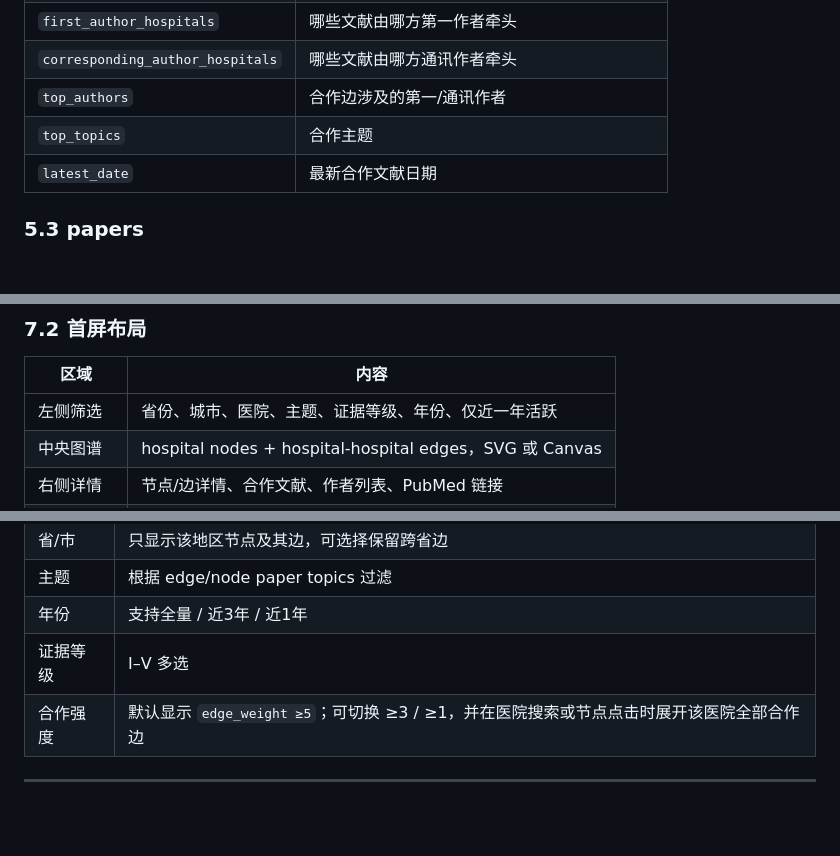
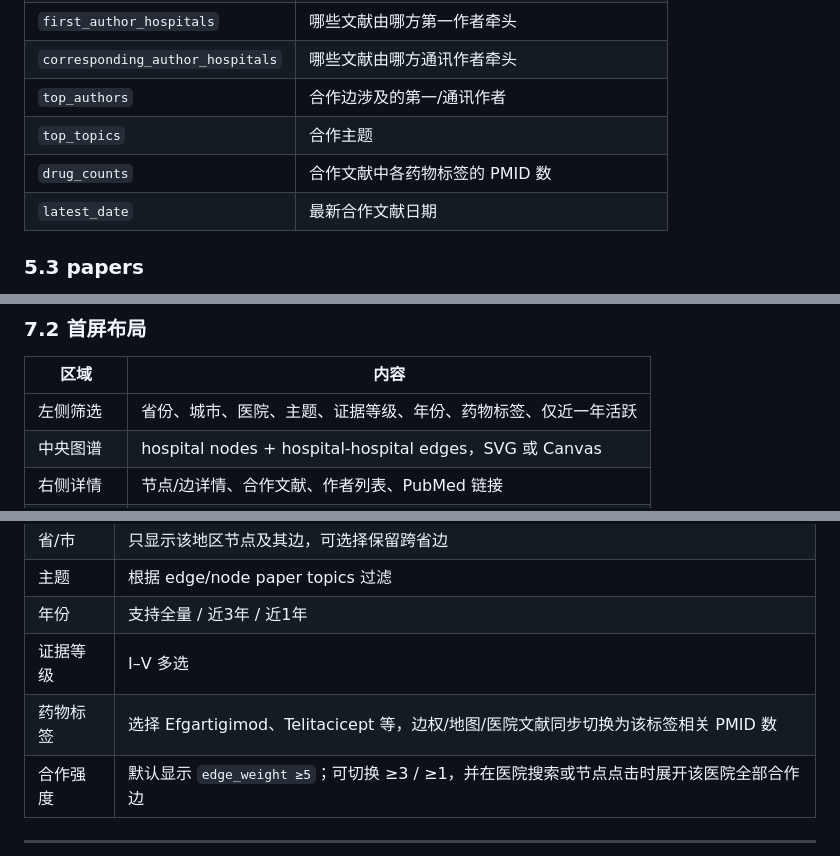
Before and after one commit to Reiger-luo/MA-MG-HUB, a Markdown page: report/中国作者联络图方案.md, 3 parts joined by grey strips. Drawn GitHub-style; blank space fills up the shorter version.

```diff
--- a/report/中国作者联络图方案.md
+++ b/report/中国作者联络图方案.md
@@ -203,6 +203,7 @@ window.MG_CHINA_AUTHOR_NETWORK = {
 | `corresponding_author_hospitals` | 哪些文献由哪方通讯作者牵头 |
 | `top_authors` | 合作边涉及的第一/通讯作者 |
 | `top_topics` | 合作主题 |
+| `drug_counts` | 合作文献中各药物标签的 PMID 数 |
 | `latest_date` | 最新合作文献日期 |
 
 ### 5.3 papers
@@ -300,7 +304,7 @@ run-weekly-pipeline.py
 
 | 区域 | 内容 |
 |---|---|
-| 左侧筛选 | 省份、城市、医院、主题、证据等级、年份、仅近一年活跃 |
+| 左侧筛选 | 省份、城市、医院、主题、证据等级、年份、药物标签、仅近一年活跃 |
 | 中央图谱 | hospital nodes + hospital-hospital edges，SVG 或 Canvas |
 | 右侧详情 | 节点/边详情、合作文献、作者列表、PubMed 链接 |
 | 顶部 stats | 文献数、医院数、合作边数、未归一化率、更新时间 |
@@ -337,6 +341,7 @@ run-weekly-pipeline.py
 | 主题 | 根据 edge/node paper topics 过滤 |
 | 年份 | 支持全量 / 近3年 / 近1年 |
 | 证据等级 | I–V 多选 |
+| 药物标签 | 选择 Efgartigimod、Telitacicept 等，边权/地图/医院文献同步切换为该标签相关 PMID 数 |
 | 合作强度 | 默认显示 `edge_weight ≥5`；可切换 ≥3 / ≥1，并在医院搜索或节点点击时展开该医院全部合作边 |
 
 ---
```
Also changed, not shown: other parts of report/中国作者联络图方案.md (+13 -8 lines).
